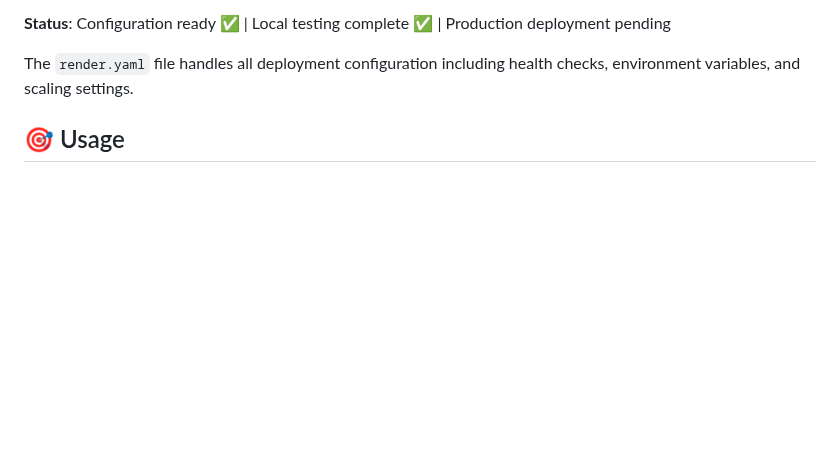
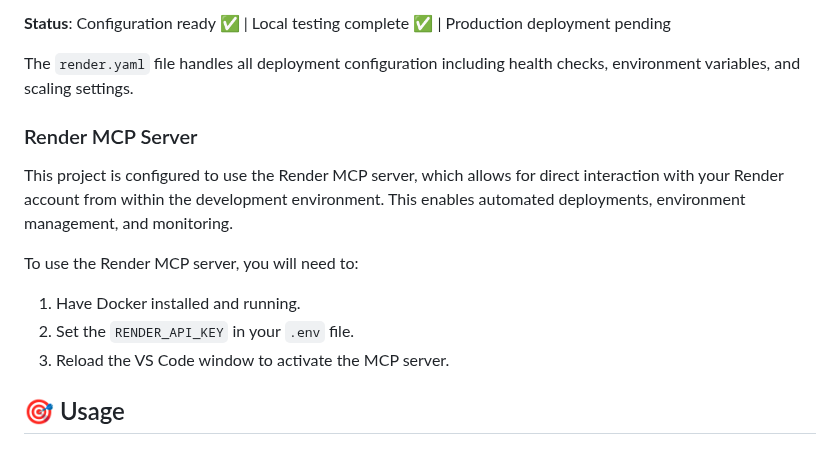
Before and after one commit to aggressor-FZX/Imagination_Resume_Module, a Markdown page: README.md, the part around the change. Drawn GitHub-style; blank space fills up the shorter version.

Commit message:
feat: Add Render MCP server configuration and documentation

```diff
--- a/README.md
+++ b/README.md
@@ -154,6 +154,15 @@ The application is configured for easy deployment to Render with production-read
 **Status**: Configuration ready ✅ | Local testing complete ✅ | Production deployment pending
 
 The `render.yaml` file handles all deployment configuration including health checks, environment variables, and scaling settings.
+
+### Render MCP Server
+
+This project is configured to use the Render MCP server, which allows for direct interaction with your Render account from within the development environment. This enables automated deployments, environment management, and monitoring.
+
+To use the Render MCP server, you will need to:
+1.  Have Docker installed and running.
+2.  Set the `RENDER_API_KEY` in your `.env` file.
+3.  Reload the VS Code window to activate the MCP server.
 
 ## 🎯 Usage
 
```
